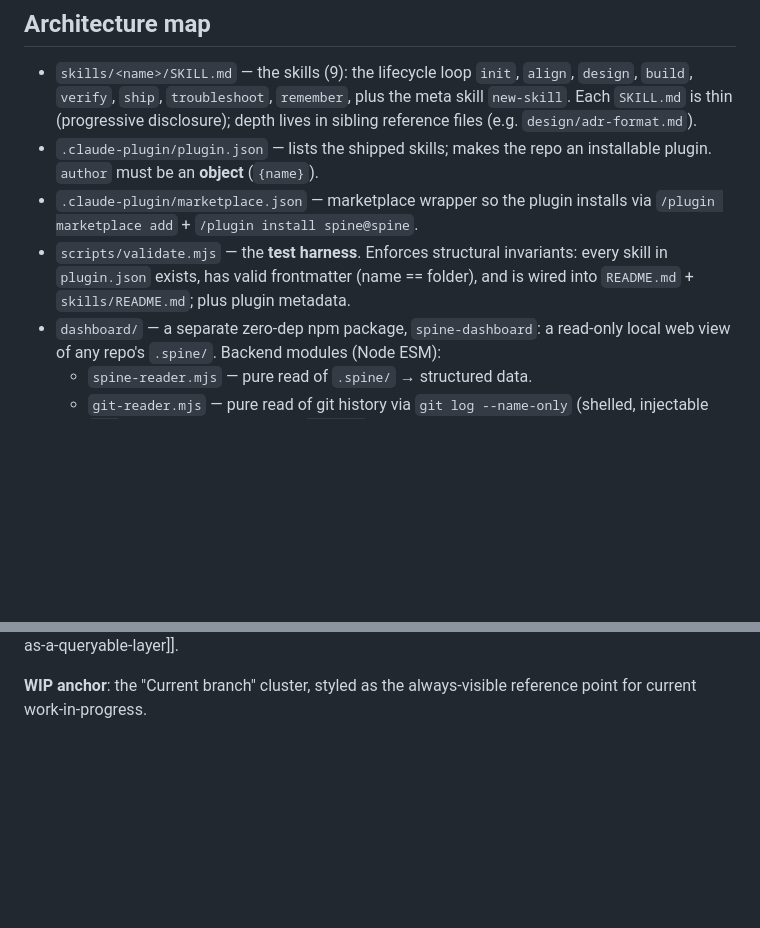
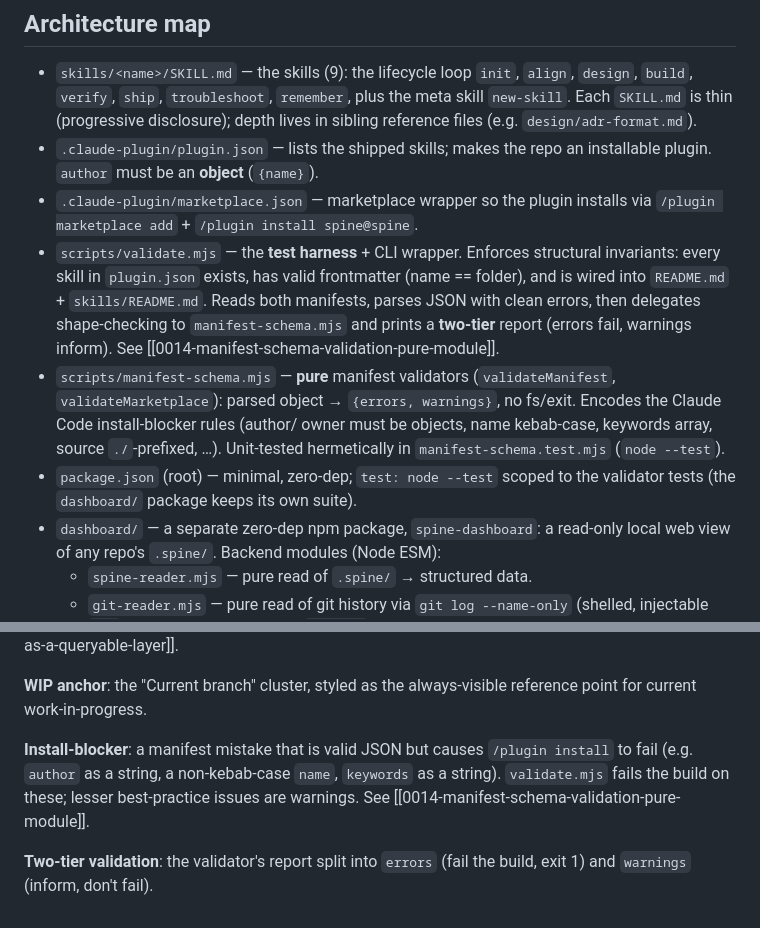
Before and after one commit to AndrewTtofi/andreas-skills, a Markdown page: .spine/context.md, 2 parts joined by grey strips. Rendered like a GitHub page; blank space fills up the shorter version.

```diff
--- a/.spine/context.md
+++ b/.spine/context.md
@@ -22,9 +22,20 @@ coding agent to work like a senior engineer and not lose the plot.
   installable plugin. `author` must be an **object** (`{name}`).
 - `.claude-plugin/marketplace.json` — marketplace wrapper so the plugin installs
   via `/plugin marketplace add` + `/plugin install spine@spine`.
-- `scripts/validate.mjs` — the **test harness**. Enforces structural invariants:
-  every skill in `plugin.json` exists, has valid frontmatter (name == folder),
-  and is wired into `README.md` + `skills/README.md`; plus plugin metadata.
+- `scripts/validate.mjs` — the **test harness** + CLI wrapper. Enforces
+  structural invariants: every skill in `plugin.json` exists, has valid
+  frontmatter (name == folder), and is wired into `README.md` +
+  `skills/README.md`. Reads both manifests, parses JSON with clean errors, then
+  delegates shape-checking to `manifest-schema.mjs` and prints a **two-tier**
+  report (errors fail, warnings inform). See
+  [[0014-manifest-schema-validation-pure-module]].
+- `scripts/manifest-schema.mjs` — **pure** manifest validators
+  (`validateManifest`, `validateMarketplace`): parsed object → `{errors,
+  warnings}`, no fs/exit. Encodes the Claude Code install-blocker rules (author/
+  owner must be objects, name kebab-case, keywords array, source `./`-prefixed,
+  …). Unit-tested hermetically in `manifest-schema.test.mjs` (`node --test`).
+- `package.json` (root) — minimal, zero-dep; `test: node --test` scoped to the
+  validator tests (the `dashboard/` package keeps its own suite).
 - `dashboard/` — a separate zero-dep npm package, `spine-dashboard`: a read-only
   local web view of any repo's `.spine/`. Backend modules (Node ESM):
   - `spine-reader.mjs` — pure read of `.spine/` → structured data.
@@ -95,3 +106,12 @@ for the dashboard's filter bar. See [[0010-labels-as-a-queryable-layer]].
 
 **WIP anchor**: the "Current branch" cluster, styled as the always-visible
 reference point for current work-in-progress.
+
+**Install-blocker**: a manifest mistake that is valid JSON but causes
+`/plugin install` to fail (e.g. `author` as a string, a non-kebab-case `name`,
+`keywords` as a string). `validate.mjs` fails the build on these; lesser
+best-practice issues are warnings. See
+[[0014-manifest-schema-validation-pure-module]].
+
+**Two-tier validation**: the validator's report split into `errors` (fail the
+build, exit 1) and `warnings` (inform, don't fail).
```
Also changed, not shown: .spine/decisions/0014-manifest-schema-validation-pure-module.md (added, +74 -0 lines), .spine/journal.md (+26 -3 lines).
